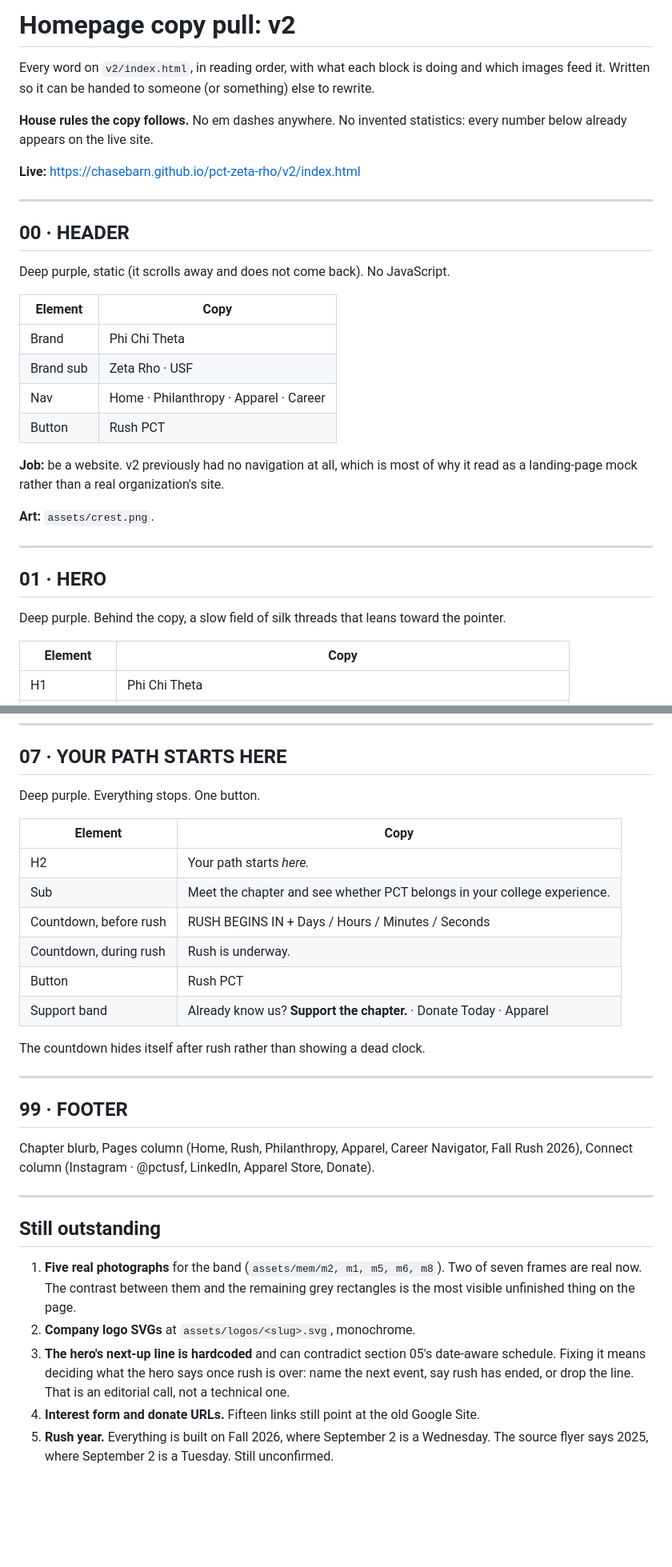
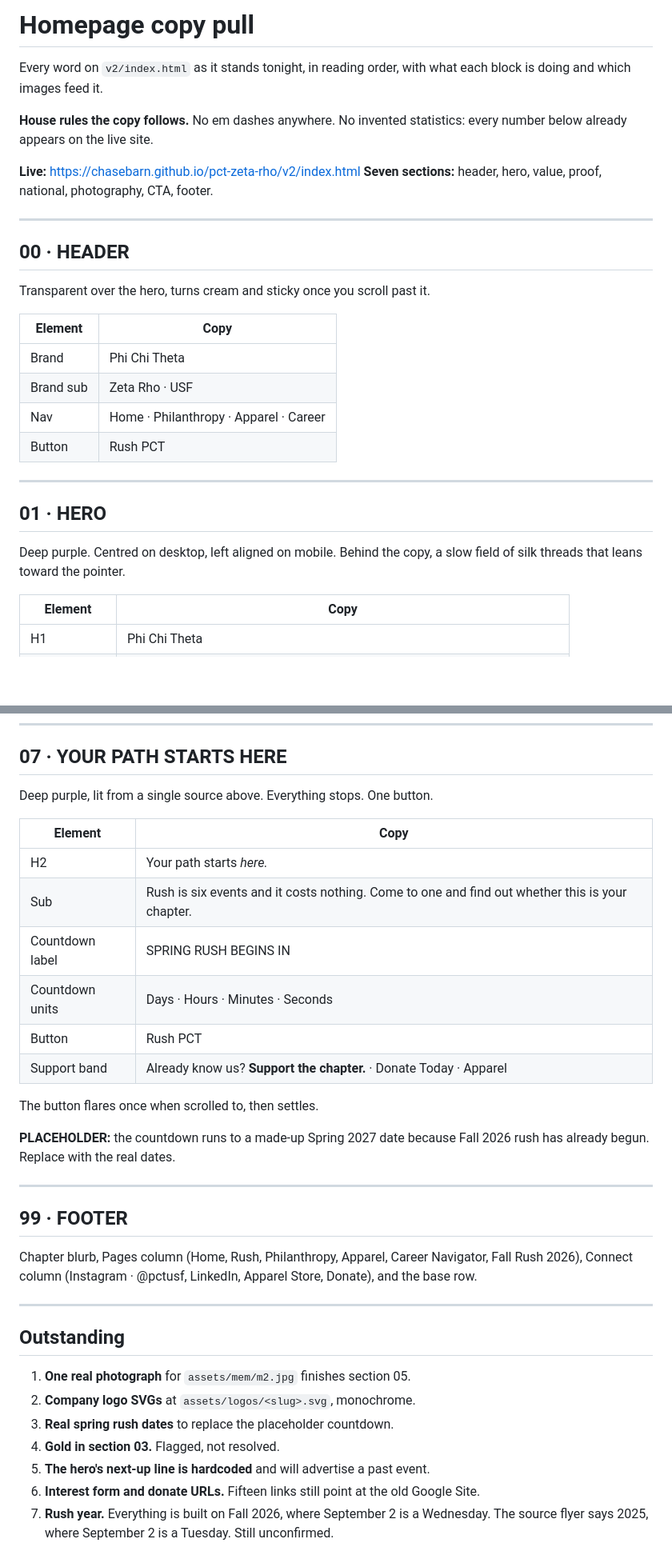
Before and after one commit to Chasebarn/pct-zeta-rho, a Markdown page: v2/COPY.md, 2 parts joined by grey strips. Shown at 80% size. Rendered like a GitHub page; blank space fills up the shorter version.

```diff
--- a/v2/COPY.md
+++ b/v2/COPY.md
@@ -1,19 +1,19 @@
-# Homepage copy pull: v2
+# Homepage copy pull
 
-Every word on `v2/index.html`, in reading order, with what each block is doing and
-which images feed it. Written so it can be handed to someone (or something) else to
-rewrite.
+Every word on `v2/index.html` as it stands tonight, in reading order, with what
+each block is doing and which images feed it.
 
-**House rules the copy follows.** No em dashes anywhere. No invented statistics: every
-number below already appears on the live site.
+**House rules the copy follows.** No em dashes anywhere. No invented statistics:
+every number below already appears on the live site.
 
 **Live:** https://chasebarn.github.io/pct-zeta-rho/v2/index.html
+**Seven sections:** header, hero, value, proof, national, photography, CTA, footer.
 
 ---
 
 ## 00 · HEADER
 
-Deep purple, static (it scrolls away and does not come back). No JavaScript.
+Transparent over the hero, turns cream and sticky once you scroll past it.
 
 | Element | Copy |
 |---|---|
@@ -22,16 +22,12 @@ Deep purple, static (it scrolls away and does not come back). No JavaScript.
 | Nav | Home · Philanthropy · Apparel · Career |
 | Button | Rush PCT |
 
-**Job:** be a website. v2 previously had no navigation at all, which is most of why
-it read as a landing-page mock rather than a real organization's site.
-
-**Art:** `assets/crest.png`.
-
 ---
 
 ## 01 · HERO
 
-Deep purple. Behind the copy, a slow field of silk threads that leans toward the pointer.
+Deep purple. Centred on desktop, left aligned on mobile. Behind the copy, a slow
+field of silk threads that leans toward the pointer.
 
 | Element | Copy |
 |---|---|
@@ -185,38 +143,41 @@ nine**: the count has to match the seven-value tilt cycle or the tilts jump at t
 
 ## 07 · YOUR PATH STARTS HERE
 
-Deep purple. Everything stops. One button.
+Deep purple, lit from a single source above. Everything stops. One button.
 
 | Element | Copy |
 |---|---|
 | H2 | Your path starts *here.* |
-| Sub | Meet the chapter and see whether PCT belongs in your college experience. |
-| Countdown, before rush | RUSH BEGINS IN + Days / Hours / Minutes / Seconds |
-| Countdown, during rush | Rush is underway. |
+| Sub | Rush is six events and it costs nothing. Come to one and find out whether this is your chapter. |
+| Countdown label | SPRING RUSH BEGINS IN |
+| Countdown units | Days · Hours · Minutes · Seconds |
 | Button | Rush PCT |
 | Support band | Already know us? **Support the chapter.** · Donate Today · Apparel |
 
-The countdown hides itself after rush rather than showing a dead clock.
+The button flares once when scrolled to, then settles.
+
+**PLACEHOLDER:** the countdown runs to a made-up Spring 2027 date because Fall
+2026 rush has already begun. Replace with the real dates.
 
 ---
 
 ## 99 · FOOTER
 
-Chapter blurb, Pages column (Home, Rush, Philanthropy, Apparel, Career Navigator, Fall
-Rush 2026), Connect column (Instagram · @pctusf, LinkedIn, Apparel Store, Donate).
+Chapter blurb, Pages column (Home, Rush, Philanthropy, Apparel, Career Navigator,
+Fall Rush 2026), Connect column (Instagram · @pctusf, LinkedIn, Apparel Store,
+Donate), and the base row.
 
 ---
 
-## Still outstanding
+## Outstanding
 
-1. **Five real photographs** for the band (`assets/mem/m2, m1, m5, m6, m8`). Two of seven
-   frames are real now. The contrast between them and the remaining grey rectangles is
-   the most visible unfinished thing on the page.
+1. **One real photograph** for `assets/mem/m2.jpg` finishes section 05.
 2. **Company logo SVGs** at `assets/logos/<slug>.svg`, monochrome.
-3. **The hero's next-up line is hardcoded** and can contradict section 05's date-aware
-   schedule. Fixing it means deciding what the hero says once rush is over: name the next
-   event, say rush has ended, or drop the line. That is an editorial call, not a technical
-   one.
-4. **Interest form and donate URLs.** Fifteen links still point at the old Google Site.
-5. **Rush year.** Everything is built on Fall 2026, where September 2 is a Wednesday. The
-   source flyer says 2025, where September 2 is a Tuesday. Still unconfirmed.
+3. **Real spring rush dates** to replace the placeholder countdown.
+4. **Gold in section 03.** Flagged, not resolved.
+5. **The hero's next-up line is hardcoded** and will advertise a past event.
+6. **Interest form and donate URLs.** Fifteen links still point at the old Google
+   Site.
+7. **Rush year.** Everything is built on Fall 2026, where September 2 is a
+   Wednesday. The source flyer says 2025, where September 2 is a Tuesday. Still
+   unconfirmed.
```
Also changed, not shown: other parts of v2/COPY.md (+39 -77 lines).
